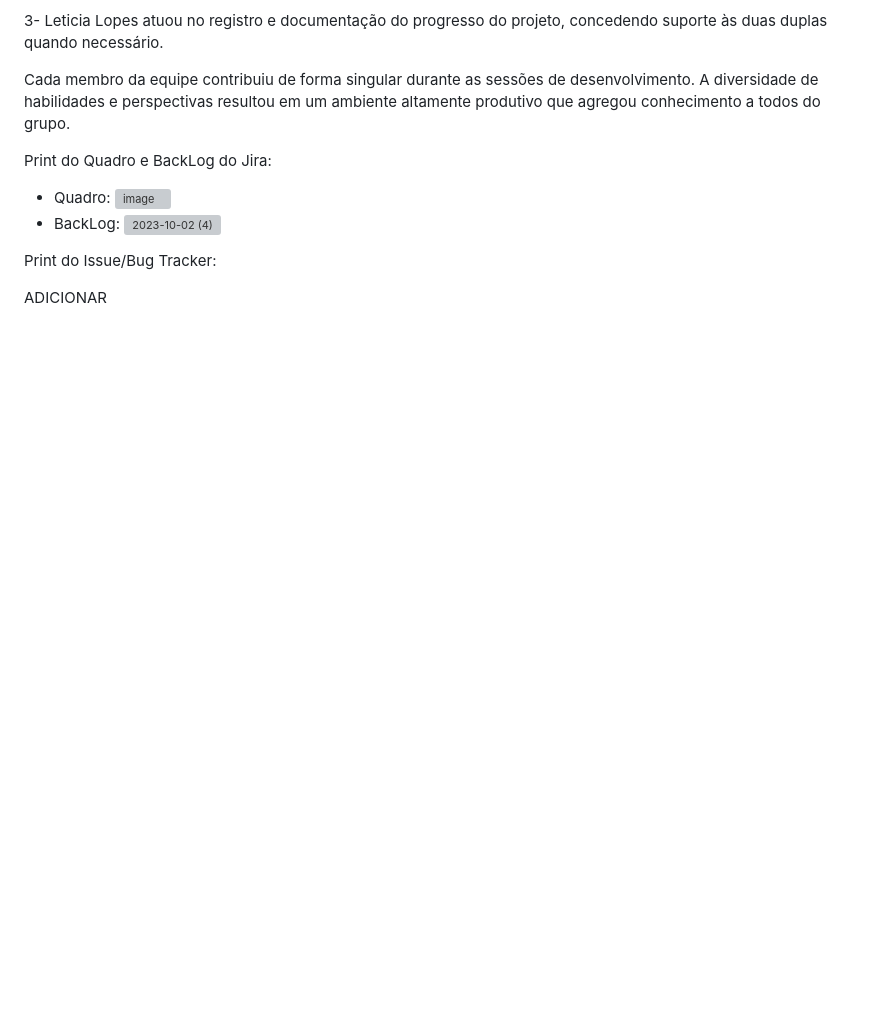
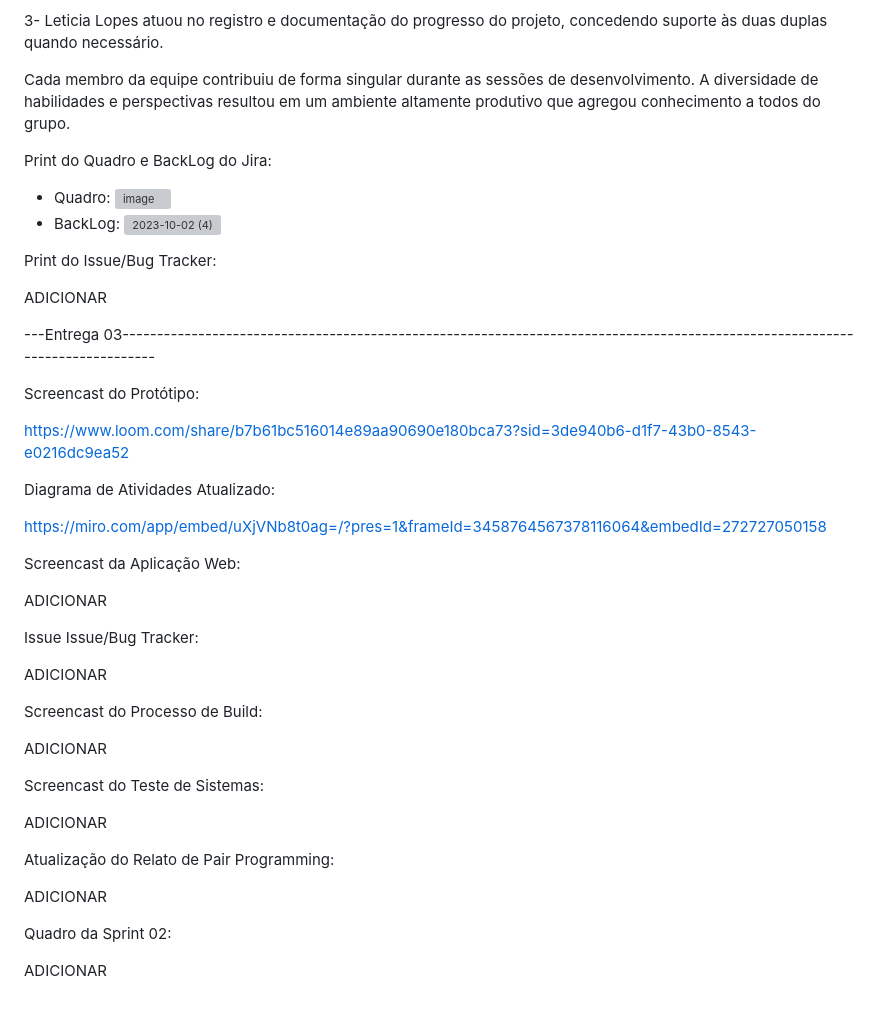
Before and after one commit to leticiagomesilva/Projeto-FDS, a Markdown page: README.md, the part around the change. Rendered like a GitHub page; blank space fills up the shorter version; grey boxes are pictures that could not be loaded.

```diff
--- a/README.md
+++ b/README.md
@@ -72,3 +72,37 @@ Print do Quadro e BackLog do Jira:
 Print do Issue/Bug Tracker:
 
 ADICIONAR
+
+---Entrega 03-----------------------------------------------------------------------------------------------------------------------------
+
+Screencast do Protótipo:
+
+https://www.loom.com/share/b7b61bc516014e89aa90690e180bca73?sid=3de940b6-d1f7-43b0-8543-e0216dc9ea52
+
+Diagrama de Atividades Atualizado:
+
+https://miro.com/app/embed/uXjVNb8t0ag=/?pres=1&frameId=3458764567378116064&embedId=272727050158
+
+Screencast da Aplicação Web:
+
+ADICIONAR
+
+Issue Issue/Bug Tracker:
+
+ADICIONAR
+
+Screencast do Processo de Build:
+
+ADICIONAR
+
+Screencast do Teste de Sistemas:
+
+ADICIONAR
+
+Atualização do Relato de Pair Programming:
+
+ADICIONAR
+
+Quadro da Sprint 02:
+
+ADICIONAR
```
